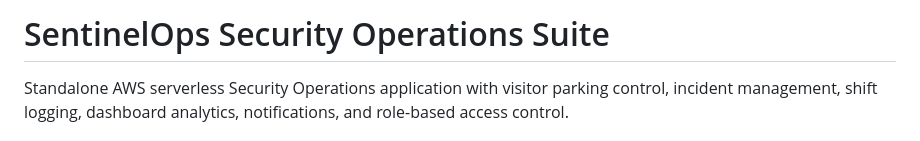
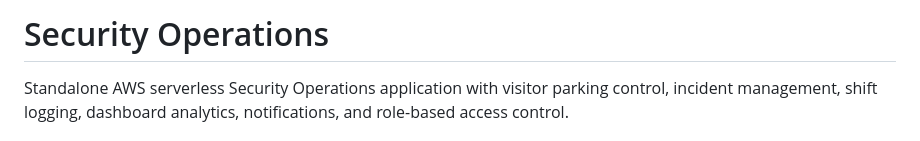
Before and after one commit to nithishpatel04/visitor-parking-system, a Markdown page: README.md, the part around the change. GitHub-like rendering.

Commit message:
Revise project title and description in README
Updated project title and simplified description.

```diff
--- a/README.md
+++ b/README.md
@@ -1,4 +1,4 @@
-# SentinelOps Security Operations Suite
+# Security Operations
 
 Standalone AWS serverless Security Operations application with visitor parking control, incident management, shift logging, dashboard analytics, notifications, and role-based access control.
 
```
